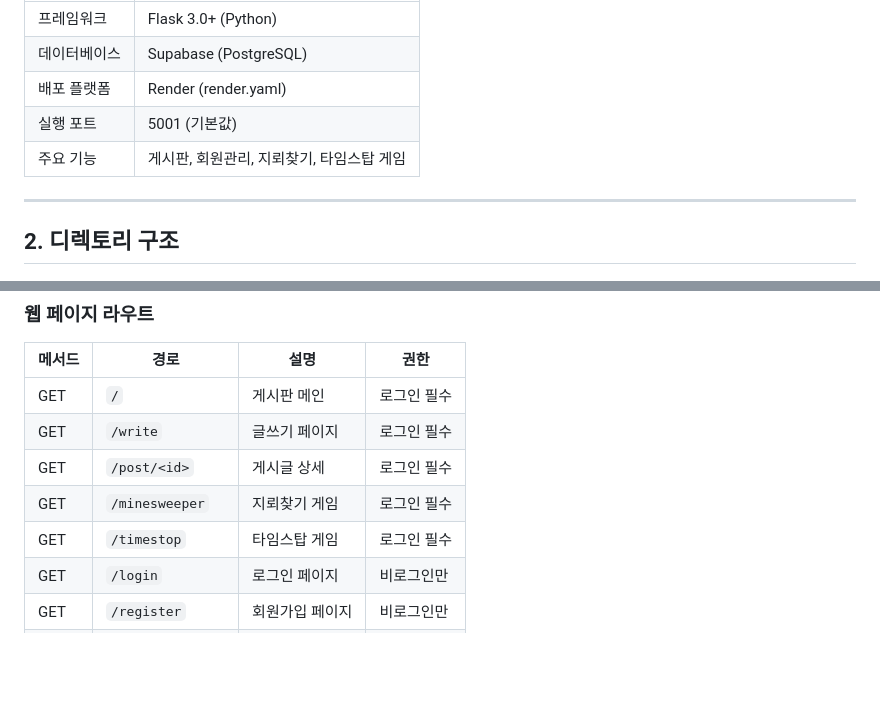
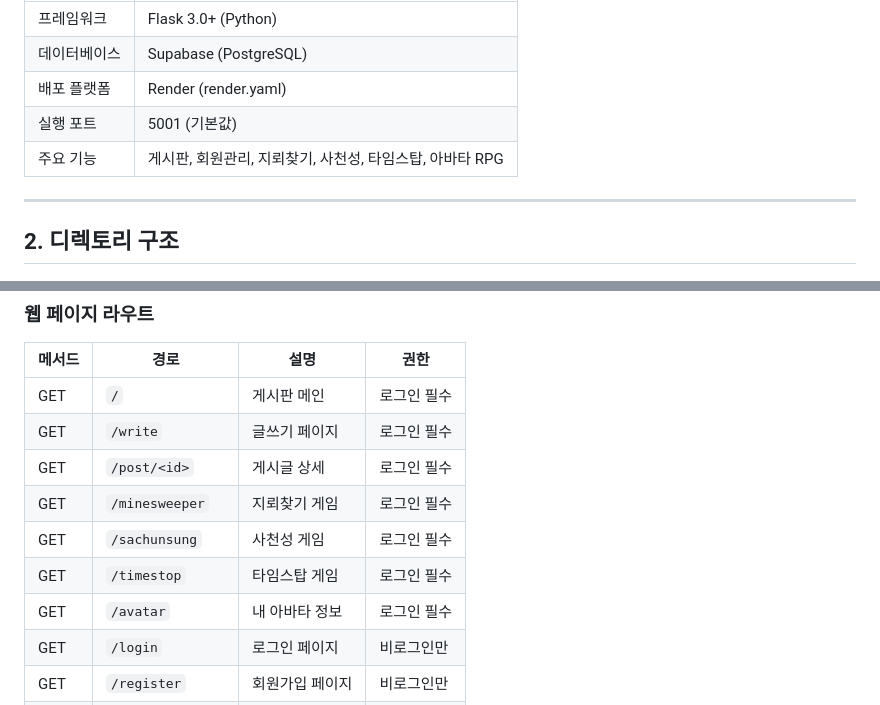
Before and after one commit to shhan1324/TestSvr, a Markdown page: ANALYSIS.md, 2 parts joined by grey strips. Drawn GitHub-style; blank space fills up the shorter version.

```diff
--- a/ANALYSIS.md
+++ b/ANALYSIS.md
@@ -30,7 +30,7 @@
 | 데이터베이스 | Supabase (PostgreSQL) |
 | 배포 플랫폼 | Render (render.yaml) |
 | 실행 포트 | 5001 (기본값) |
-| 주요 기능 | 게시판, 회원관리, 지뢰찾기, 타임스탑 게임 |
+| 주요 기능 | 게시판, 회원관리, 지뢰찾기, 사천성, 타임스탑, 아바타 RPG |
 
 ---
 
@@ -203,7 +234,9 @@ users (1) ──── (N) timestop_records
 | GET | `/write` | 글쓰기 페이지 | 로그인 필수 |
 | GET | `/post/<id>` | 게시글 상세 | 로그인 필수 |
 | GET | `/minesweeper` | 지뢰찾기 게임 | 로그인 필수 |
+| GET | `/sachunsung` | 사천성 게임 | 로그인 필수 |
 | GET | `/timestop` | 타임스탑 게임 | 로그인 필수 |
+| GET | `/avatar` | 내 아바타 정보 | 로그인 필수 |
 | GET | `/login` | 로그인 페이지 | 비로그인만 |
 | GET | `/register` | 회원가입 페이지 | 비로그인만 |
 | GET | `/logout` | 로그아웃 | 공개 |
```
Also changed, not shown: other parts of ANALYSIS.md (+76 -9 lines).
